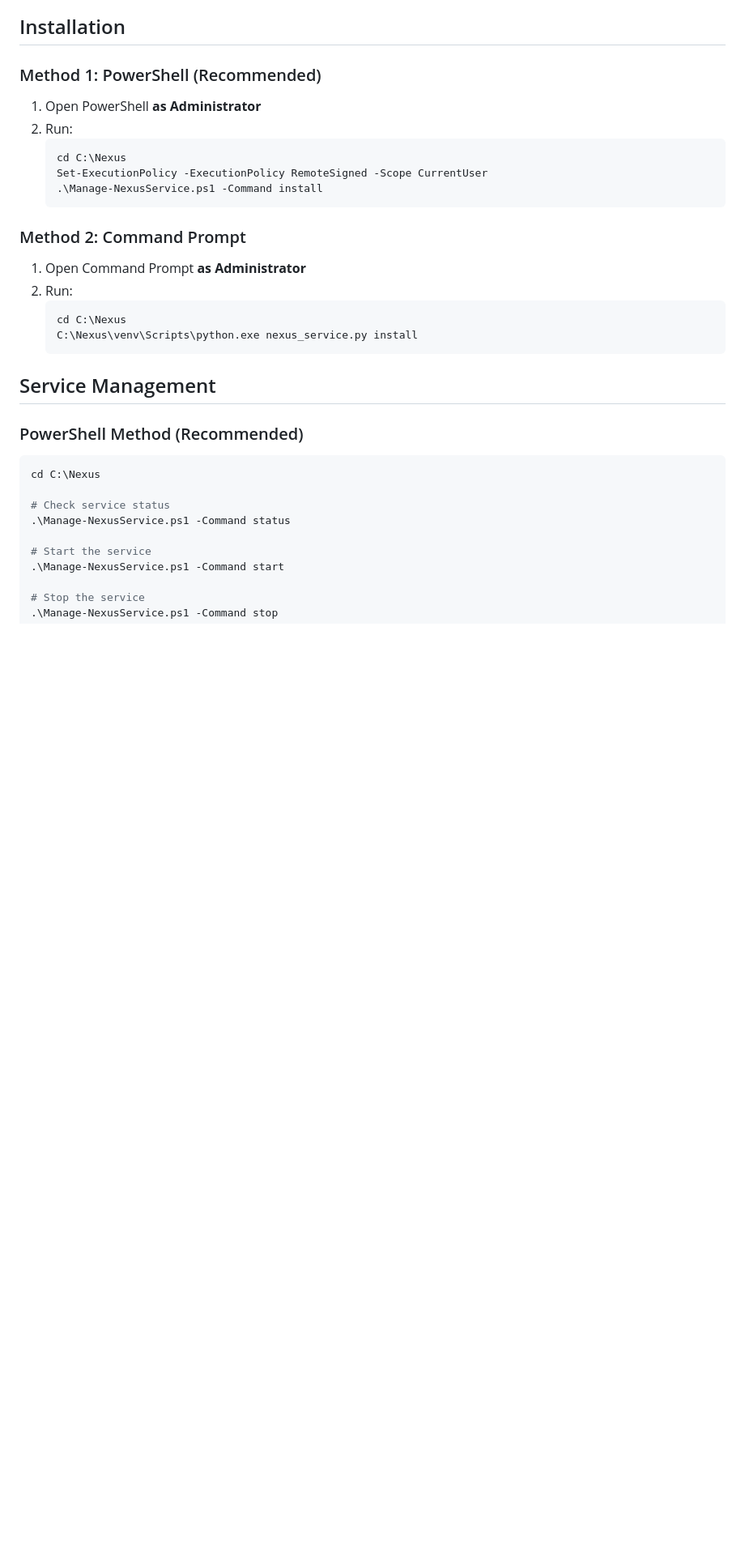
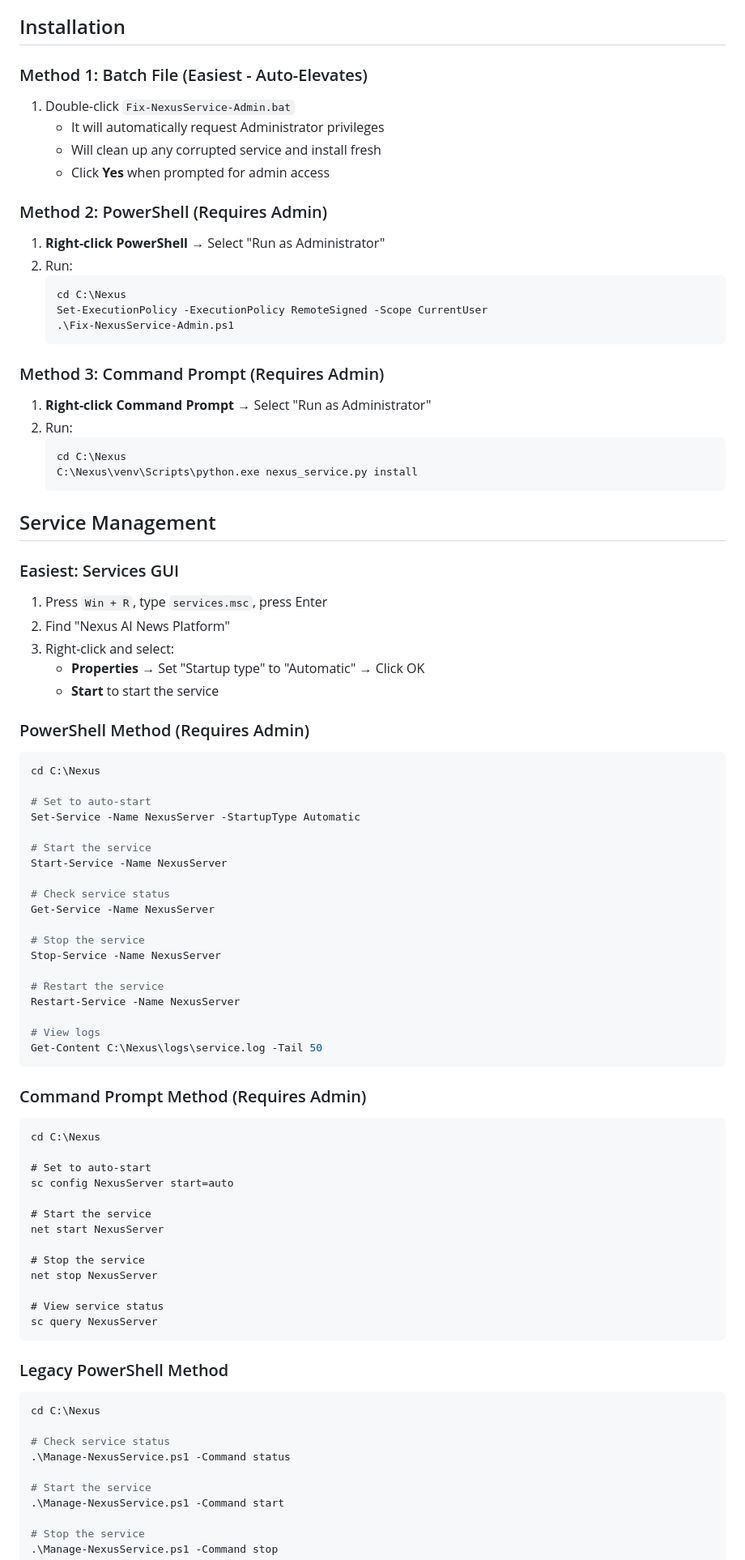
Before and after one commit to nbcr/Nexus, a Markdown page: SERVICE_SETUP.md, the part around one of its changes. Shown at 81% size. Drawn GitHub-style; blank space fills up the shorter version.

Commit message:
Update SERVICE_SETUP.md with clearer installation and management instructions

````diff
--- a/SERVICE_SETUP.md
+++ b/SERVICE_SETUP.md
@@ -4,19 +4,26 @@ The Nexus FastAPI server can run as a Windows service that automatically starts
 
 ## Installation
 
-### Method 1: PowerShell (Recommended)
+### Method 1: Batch File (Easiest - Auto-Elevates)
 
-1. Open PowerShell **as Administrator**
+1. Double-click `Fix-NexusService-Admin.bat`
+   - It will automatically request Administrator privileges
+   - Will clean up any corrupted service and install fresh
+   - Click **Yes** when prompted for admin access
+
+### Method 2: PowerShell (Requires Admin)
+
+1. **Right-click PowerShell** → Select "Run as Administrator"
 2. Run:
    ```powershell
    cd C:\Nexus
    Set-ExecutionPolicy -ExecutionPolicy RemoteSigned -Scope CurrentUser
-   .\Manage-NexusService.ps1 -Command install
+   .\Fix-NexusService-Admin.ps1
    ```
 
-### Method 2: Command Prompt
+### Method 3: Command Prompt (Requires Admin)
 
-1. Open Command Prompt **as Administrator**
+1. **Right-click Command Prompt** → Select "Run as Administrator"
 2. Run:
    ```cmd
    cd C:\Nexus
@@ -25,7 +32,57 @@ The Nexus FastAPI server can run as a Windows service that automatically starts
 
 ## Service Management
 
-### PowerShell Method (Recommended)
+### Easiest: Services GUI
+
+1. Press `Win + R`, type `services.msc`, press Enter
+2. Find "Nexus AI News Platform"
+3. Right-click and select:
+   - **Properties** → Set "Startup type" to "Automatic" → Click OK
+   - **Start** to start the service
+
+### PowerShell Method (Requires Admin)
+
+```powershell
+cd C:\Nexus
+
+# Set to auto-start
+Set-Service -Name NexusServer -StartupType Automatic
+
+# Start the service
+Start-Service -Name NexusServer
+
+# Check service status
+Get-Service -Name NexusServer
+
+# Stop the service
+Stop-Service -Name NexusServer
+
+# Restart the service
+Restart-Service -Name NexusServer
+
+# View logs
+Get-Content C:\Nexus\logs\service.log -Tail 50
+```
+
+### Command Prompt Method (Requires Admin)
+
+```cmd
+cd C:\Nexus
+
+# Set to auto-start
+sc config NexusServer start=auto
+
+# Start the service
+net start NexusServer
+
+# Stop the service
+net stop NexusServer
+
+# View service status
+sc query NexusServer
+```
+
+### Legacy PowerShell Method
 
 ```powershell
 cd C:\Nexus
````
Also changed, not shown: other parts of SERVICE_SETUP.md (+22 -39 lines).
